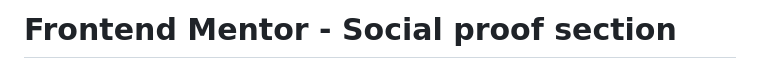
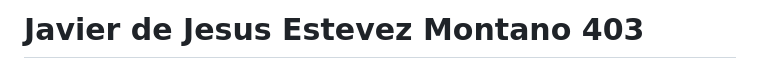
Before and after one commit to javier0034/Fronted-mentor-challenge, a Markdown page: README.md, the part around the change. GitHub-like rendering.

```diff
--- a/README.md
+++ b/README.md
@@ -1,4 +1,4 @@
-# Frontend Mentor - Social proof section
+# Javier de Jesus Estevez Montano 403
 
 ![Design preview for the Social proof section coding challenge](./design/desktop-preview.jpg)
 
```
